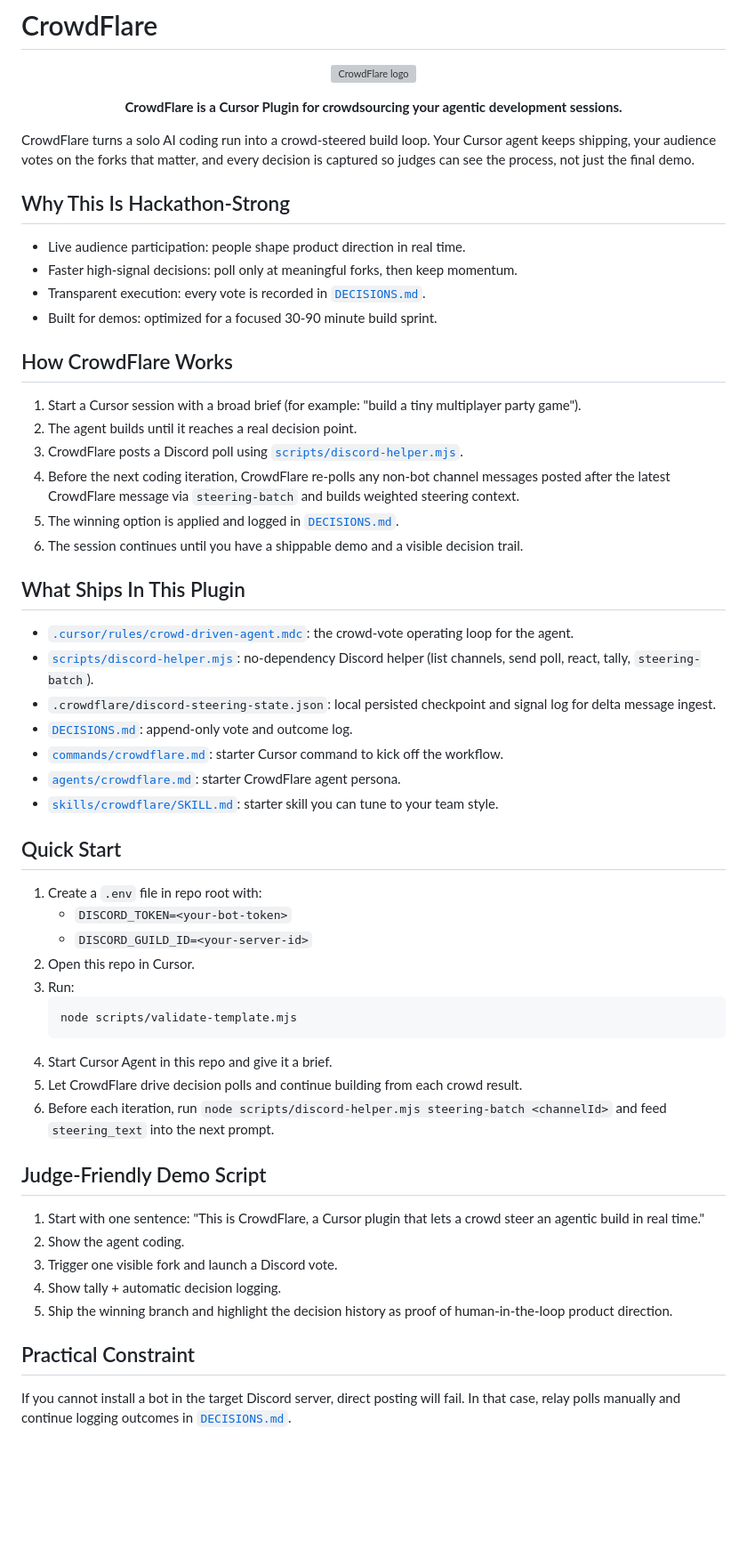
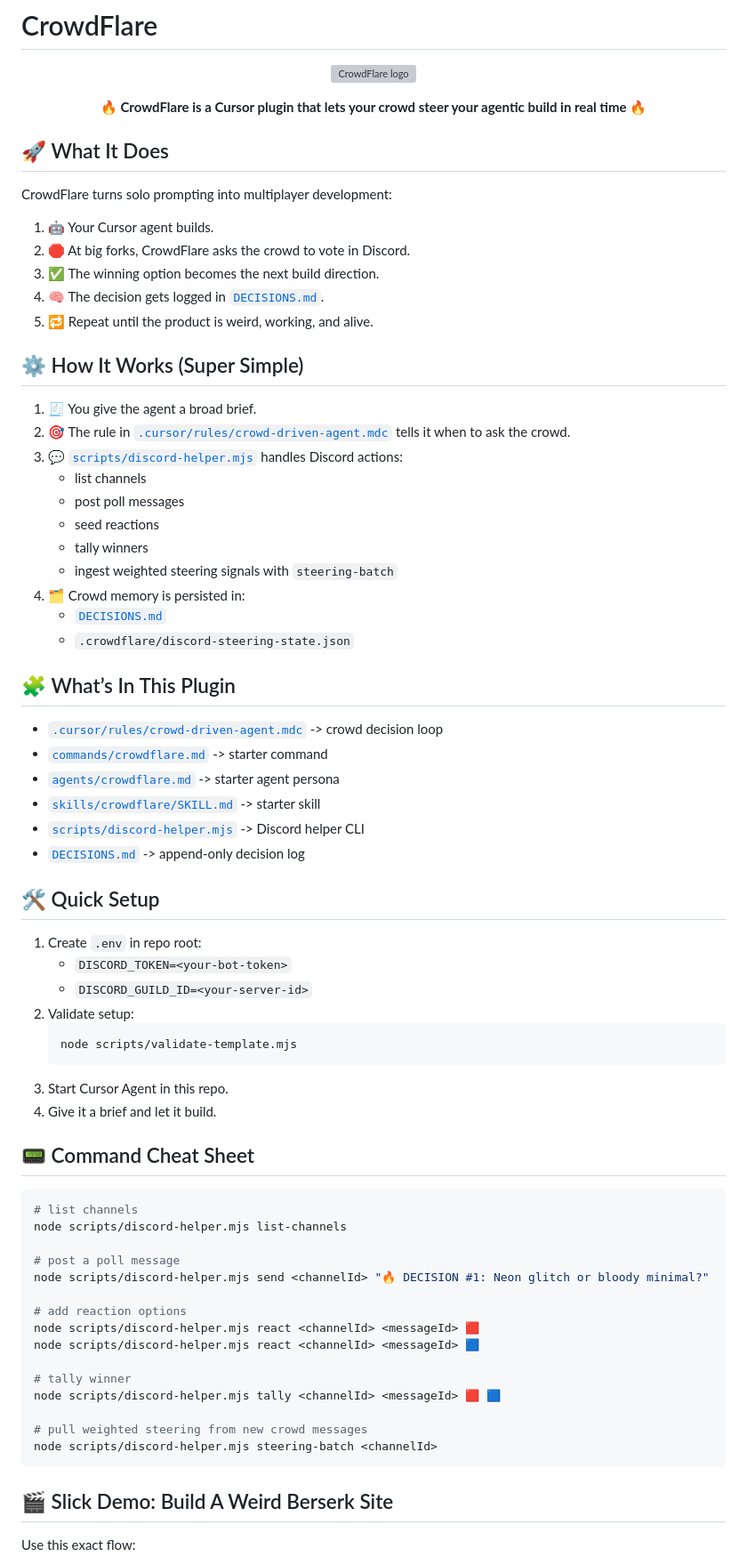
Before and after one commit to rorz/crowdflare, a Markdown page: README.md, the part around one of its changes. Shown at 89% size. GitHub-like rendering; blank space fills up the shorter version; grey boxes are pictures that could not be loaded.

Commit message:
add template and update readme

````diff
--- a/README.md
+++ b/README.md
@@ -5,59 +5,75 @@
 </p>
 
 <p align="center">
-  <strong>CrowdFlare is a Cursor Plugin for crowdsourcing your agentic development sessions.</strong>
+  <strong>🔥 CrowdFlare is a Cursor plugin that lets your crowd steer your agentic build in real time 🔥</strong>
 </p>
 
-CrowdFlare turns a solo AI coding run into a crowd-steered build loop. Your Cursor agent keeps shipping, your audience votes on the forks that matter, and every decision is captured so judges can see the process, not just the final demo.
+## 🚀 What It Does
 
-## Why This Is Hackathon-Strong
+CrowdFlare turns solo prompting into multiplayer development:
 
-- Live audience participation: people shape product direction in real time.
-- Faster high-signal decisions: poll only at meaningful forks, then keep momentum.
-- Transparent execution: every vote is recorded in [`DECISIONS.md`](./DECISIONS.md).
-- Built for demos: optimized for a focused 30-90 minute build sprint.
+1. 🤖 Your Cursor agent builds.
+2. 🛑 At big forks, CrowdFlare asks the crowd to vote in Discord.
+3. ✅ The winning option becomes the next build direction.
+4. 🧠 The decision gets logged in [`DECISIONS.md`](./DECISIONS.md).
+5. 🔁 Repeat until the product is weird, working, and alive.
 
-## How CrowdFlare Works
+## ⚙️ How It Works (Super Simple)
 
-1. Start a Cursor session with a broad brief (for example: "build a tiny multiplayer party game").
-2. The agent builds until it reaches a real decision point.
-3. CrowdFlare posts a Discord poll using [`scripts/discord-helper.mjs`](./scripts/discord-helper.mjs).
-4. Before the next coding iteration, CrowdFlare re-polls any non-bot channel messages posted after the latest CrowdFlare message via `steering-batch` and builds weighted steering context.
-5. The winning option is applied and logged in [`DECISIONS.md`](./DECISIONS.md).
-6. The session continues until you have a shippable demo and a visible decision trail.
+1. 🧾 You give the agent a broad brief.
+2. 🎯 The rule in [`.cursor/rules/crowd-driven-agent.mdc`](./.cursor/rules/crowd-driven-agent.mdc) tells it when to ask the crowd.
+3. 💬 [`scripts/discord-helper.mjs`](./scripts/discord-helper.mjs) handles Discord actions:
+   - list channels
+   - post poll messages
+   - seed reactions
+   - tally winners
+   - ingest weighted steering signals with `steering-batch`
+4. 🗂️ Crowd memory is persisted in:
+   - [`DECISIONS.md`](./DECISIONS.md)
+   - `.crowdflare/discord-steering-state.json`
 
-## What Ships In This Plugin
+## 🧩 What’s In This Plugin
 
-- [`.cursor/rules/crowd-driven-agent.mdc`](./.cursor/rules/crowd-driven-agent.mdc): the crowd-vote operating loop for the agent.
-- [`scripts/discord-helper.mjs`](./scripts/discord-helper.mjs): no-dependency Discord helper (list channels, send poll, react, tally, `steering-batch`).
-- `.crowdflare/discord-steering-state.json`: local persisted checkpoint and signal log for delta message ingest.
-- [`DECISIONS.md`](./DECISIONS.md): append-only vote and outcome log.
-- [`commands/crowdflare.md`](./commands/crowdflare.md): starter Cursor command to kick off the workflow.
-- [`agents/crowdflare.md`](./agents/crowdflare.md): starter CrowdFlare agent persona.
-- [`skills/crowdflare/SKILL.md`](./skills/crowdflare/SKILL.md): starter skill you can tune to your team style.
+- [`.cursor/rules/crowd-driven-agent.mdc`](./.cursor/rules/crowd-driven-agent.mdc) -> crowd decision loop
+- [`commands/crowdflare.md`](./commands/crowdflare.md) -> starter command
+- [`agents/crowdflare.md`](./agents/crowdflare.md) -> starter agent persona
+- [`skills/crowdflare/SKILL.md`](./skills/crowdflare/SKILL.md) -> starter skill
+- [`scripts/discord-helper.mjs`](./scripts/discord-helper.mjs) -> Discord helper CLI
+- [`DECISIONS.md`](./DECISIONS.md) -> append-only decision log
 
-## Quick Start
+## 🛠️ Quick Setup
 
-1. Create a `.env` file in repo root with:
+1. Create `.env` in repo root:
    - `DISCORD_TOKEN=<your-bot-token>`
    - `DISCORD_GUILD_ID=<your-server-id>`
-2. Open this repo in Cursor.
-3. Run:
+2. Validate setup:
    ```bash
    node scripts/validate-template.mjs
    ```
-4. Start Cursor Agent in this repo and give it a brief.
-5. Let CrowdFlare drive decision polls and continue building from each crowd result.
-6. Before each iteration, run `node scripts/discord-helper.mjs steering-batch <channelId>` and feed `steering_text` into the next prompt.
+3. Start Cursor Agent in this repo.
+4. Give it a brief and let it build.
 
-## Judge-Friendly Demo Script
+## 📟 Command Cheat Sheet
 
-1. Start with one sentence: "This is CrowdFlare, a Cursor plugin that lets a crowd steer an agentic build in real time."
-2. Show the agent coding.
-3. Trigger one visible fork and launch a Discord vote.
-4. Show tally + automatic decision logging.
-5. Ship the winning branch and highlight the decision history as proof of human-in-the-loop product direction.
+```bash
+# list channels
+node scripts/discord-helper.mjs list-channels
 
-## Practical Constraint
+# post a poll message
+node scripts/discord-helper.mjs send <channelId> "🔥 DECISION #1: Neon glitch or bloody minimal?"
 
-If you cannot install a bot in the target Discord server, direct posting will fail. In that case, relay polls manually and continue logging outcomes in [`DECISIONS.md`](./DECISIONS.md).
+# add reaction options
+node scripts/discord-helper.mjs react <channelId> <messageId> 🟥
+node scripts/discord-helper.mjs react <channelId> <messageId> 🟦
+
+# tally winner
+node scripts/discord-helper.mjs tally <channelId> <messageId> 🟥 🟦
+
+# pull weighted steering from new crowd messages
+node scripts/discord-helper.mjs steering-batch <channelId>
+```
+
+## 🎬 Slick Demo: Build A Weird Berserk Site
+
+Use this exact flow:
+
````
Also changed, not shown: other parts of README.md (+17 -0 lines), DECISIONS.template.md (added, +31 -0 lines).
